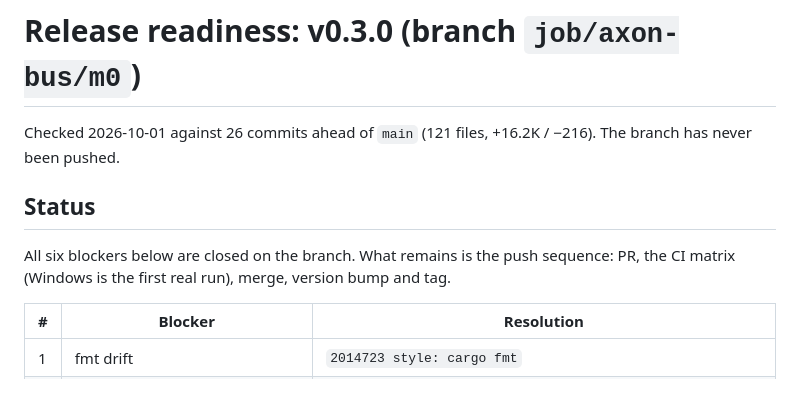
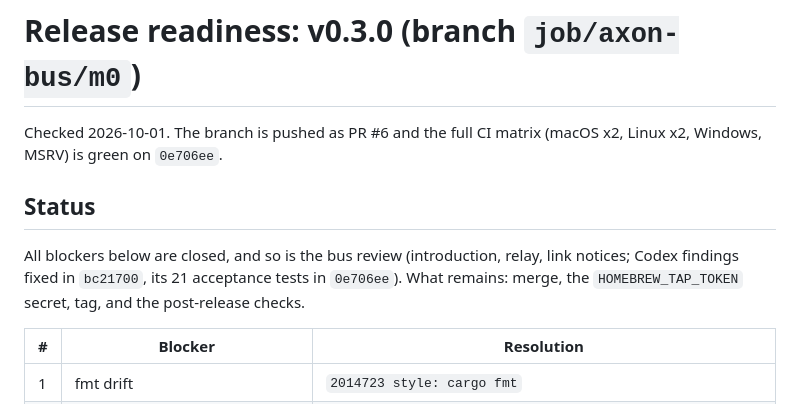
Before and after one commit to danieltamas/axon, a Markdown page: docs/RELEASE-0.3.0.md, the part around the change. Rendered like a GitHub page.

Commit message:
docs: release status after the green matrix and the bus review

```diff
--- a/docs/RELEASE-0.3.0.md
+++ b/docs/RELEASE-0.3.0.md
@@ -1,12 +1,13 @@
 # Release readiness: v0.3.0 (branch `job/axon-bus/m0`)
 
-Checked 2026-10-01 against 26 commits ahead of `main` (121 files, +16.2K / −216). The branch
-has never been pushed.
+Checked 2026-10-01. The branch is pushed as PR #6 and the full CI matrix (macOS x2, Linux x2,
+Windows, MSRV) is green on `0e706ee`.
 
 ## Status
 
-All six blockers below are closed on the branch. What remains is the push sequence: PR, the CI
-matrix (Windows is the first real run), merge, version bump and tag.
+All blockers below are closed, and so is the bus review (introduction, relay, link notices;
+Codex findings fixed in `bc21700`, its 21 acceptance tests in `0e706ee`). What remains: merge,
+the `HOMEBREW_TAP_TOKEN` secret, tag, and the post-release checks.
 
 | # | Blocker | Resolution |
 |---|---|---|
```
